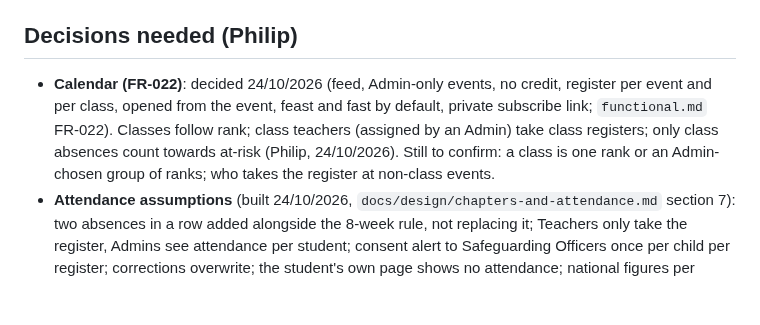
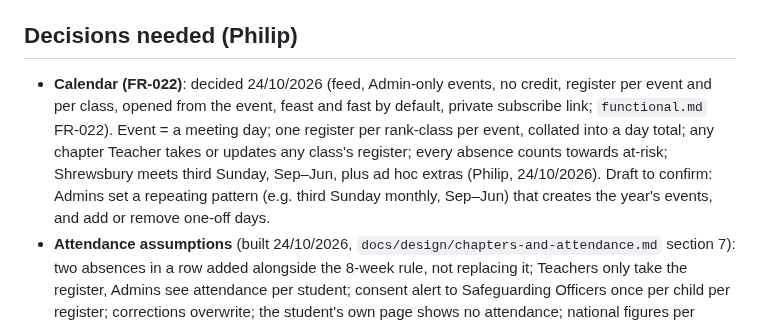
Before and after one commit to PhilipThomas6w/vlms, a Markdown page: STATE.md, the part around the change. Rendered like a GitHub page; blank space fills up the shorter version.

Commit message:
FR-022: event is a meeting day; one register per rank-class, collated per day; any Teacher takes any class's register (Philip, 24/10/2026)

```diff
--- a/STATE.md
+++ b/STATE.md
@@ -115,7 +115,7 @@ Delegation (Philip, 22/10/2026): each item runs as a subagent in its own worktre
 
 
 ## Decisions needed (Philip)
-- **Calendar (FR-022)**: decided 24/10/2026 (feed, Admin-only events, no credit, register per event and per class, opened from the event, feast and fast by default, private subscribe link; `functional.md` FR-022). Classes follow rank; class teachers (assigned by an Admin) take class registers; only class absences count towards at-risk (Philip, 24/10/2026). Still to confirm: a class is one rank or an Admin-chosen group of ranks; who takes the register at non-class events.
+- **Calendar (FR-022)**: decided 24/10/2026 (feed, Admin-only events, no credit, register per event and per class, opened from the event, feast and fast by default, private subscribe link; `functional.md` FR-022). Event = a meeting day; one register per rank-class per event, collated into a day total; any chapter Teacher takes or updates any class's register; every absence counts towards at-risk; Shrewsbury meets third Sunday, Sep–Jun, plus ad hoc extras (Philip, 24/10/2026). Draft to confirm: Admins set a repeating pattern (e.g. third Sunday monthly, Sep–Jun) that creates the year's events, and add or remove one-off days.
 - **Attendance assumptions** (built 24/10/2026, `docs/design/chapters-and-attendance.md` section 7): two absences in a row added alongside the 8-week rule, not replacing it; Teachers only take the register, Admins see attendance per student; consent alert to Safeguarding Officers once per child per register; corrections overwrite; the student's own page shows no attendance; national figures per month for 12 months.
 - **Chapters assumptions, remaining** (`docs/adr/0010-chapters.md`; 1, 2, 4, 6, 8 and keeping the DBS certificate number confirmed 24/10/2026): role-less accounts found by exact email (3); active chapter per person, not per browser (5); national figures unsuppressed (7); staff MFA judged in the active chapter (9).
 Ordered by go-live critical path.
```
Also changed, not shown: docs/design/chapters-and-attendance.md (+1 -1 lines), docs/requirements/functional.md (+1 -1 lines).
